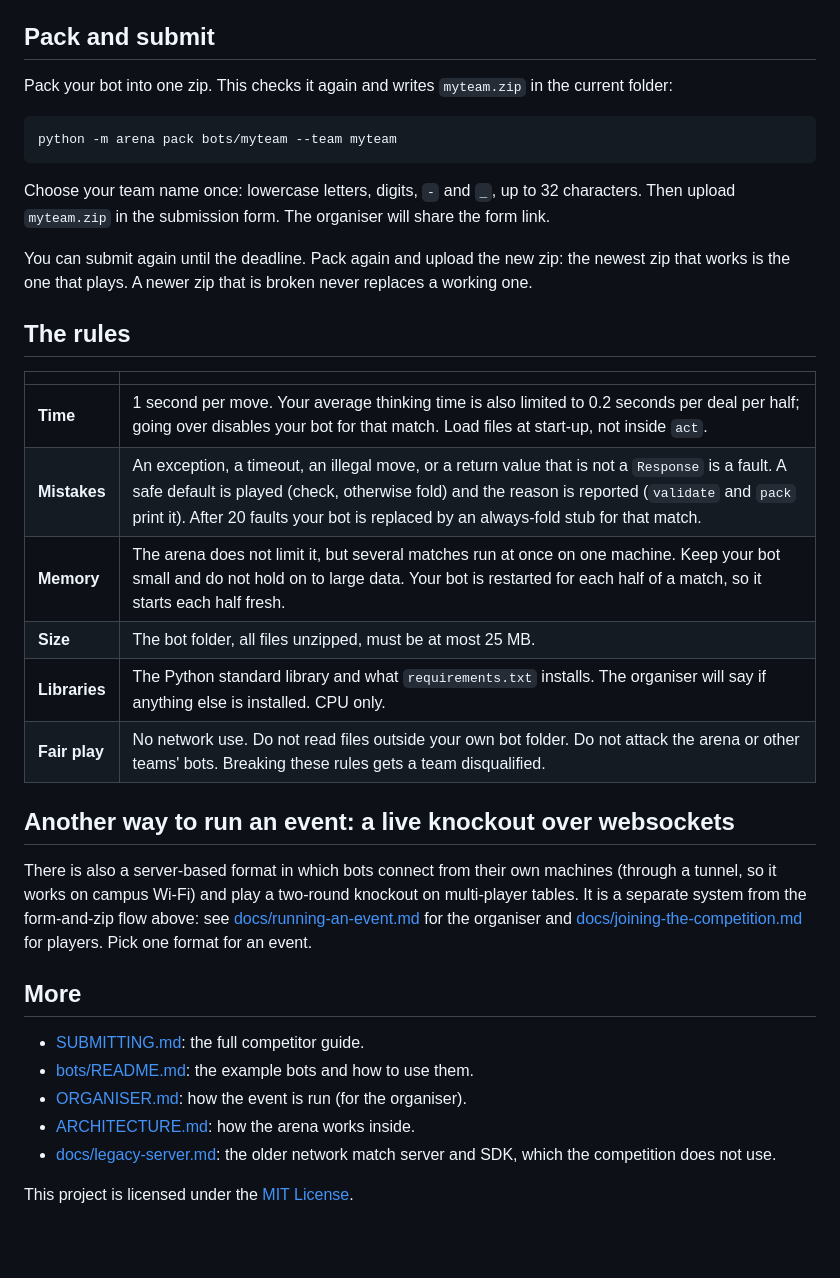
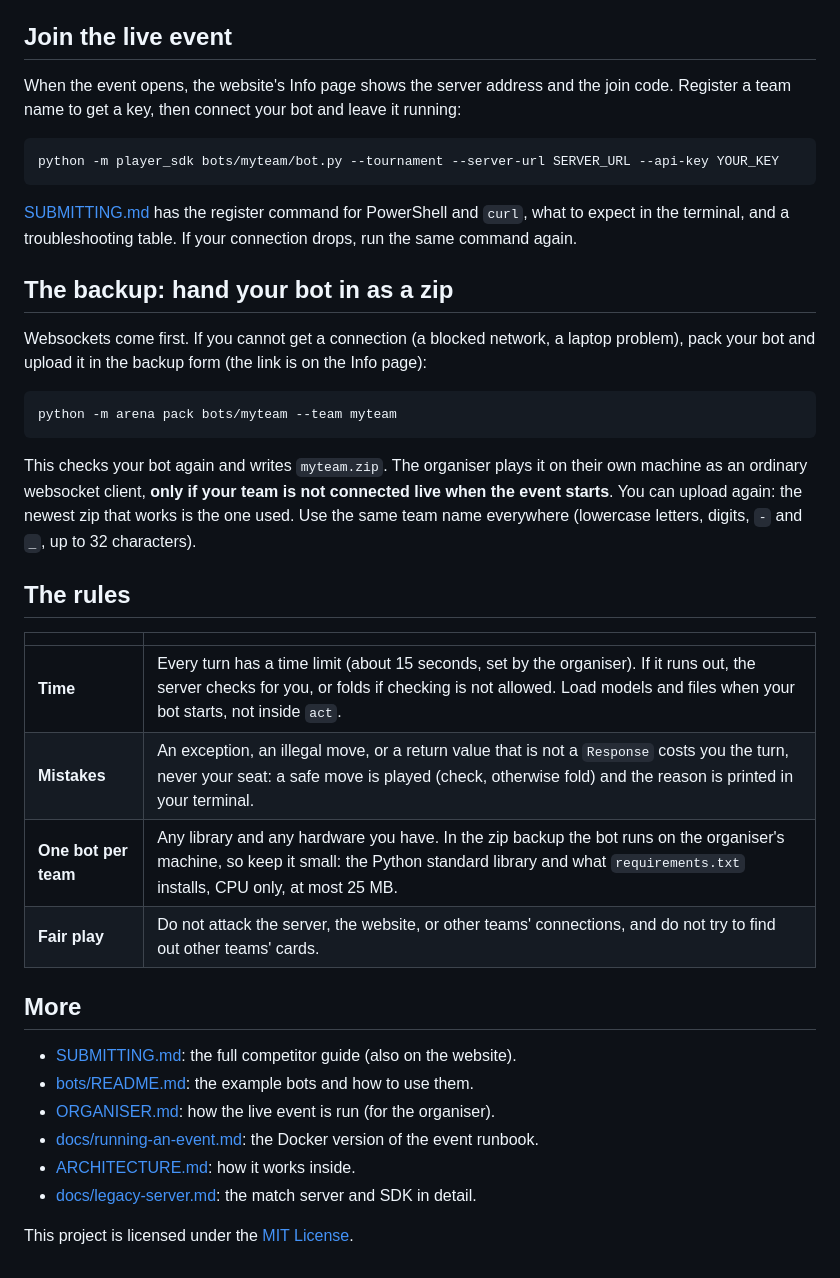
Before and after one commit to Manchester-AI-Society/poker_bot_infrastructure, a Markdown page: README.md, the part around one of its changes. Rendered like a GitHub page; blank space fills up the shorter version.

Commit message:
Docs: README and ARCHITECTURE describe the live websocket event with the zip backup
Co-Authored-By: Claude Sonnet 5.5 <noreply@anthropic.com>

````diff
--- a/README.md
+++ b/README.md
@@ -87,50 +91,54 @@ example `raise_to(1) is outside the allowed range: the total must be between 40
 and 2000 chips`). `validate` prints it too. The folder `arena_logs/` holds what
 your bot printed, any crash output, and a line for each illegal response.
 
-## Pack and submit
+## Join the live event
 
-Pack your bot into one zip. This checks it again and writes `myteam.zip` in the
-current folder:
+When the event opens, the website's Info page shows the server address and the
+join code. Register a team name to get a key, then connect your bot and leave it
+running:
+
+```bash
+python -m player_sdk bots/myteam/bot.py --tournament --server-url SERVER_URL --api-key YOUR_KEY
+```
+
+[SUBMITTING.md](SUBMITTING.md) has the register command for PowerShell and
+`curl`, what to expect in the terminal, and a troubleshooting table. If your
+connection drops, run the same command again.
+
+## The backup: hand your bot in as a zip
+
+Websockets come first. If you cannot get a connection (a blocked network, a
+laptop problem), pack your bot and upload it in the backup form (the link is on
+the Info page):
 
 ```bash
 python -m arena pack bots/myteam --team myteam
 ```
 
-Choose your team name once: lowercase letters, digits, `-` and `_`, up to 32
-characters. Then upload `myteam.zip` in the submission form. The organiser will
-share the form link.
-
-You can submit again until the deadline. Pack again and upload the new zip: the
-newest zip that works is the one that plays. A newer zip that is broken never
-replaces a working one.
+This checks your bot again and writes `myteam.zip`. The organiser plays it on
+their own machine as an ordinary websocket client, **only if your team is not
+connected live when the event starts**. You can upload again: the newest zip
+that works is the one used. Use the same team name everywhere (lowercase
+letters, digits, `-` and `_`, up to 32 characters).
 
 ## The rules
 
 | | |
 |---|---|
-| **Time** | 1 second per move. Your average thinking time is also limited to 0.2 seconds per deal per half; going over disables your bot for that match. Load files at start-up, not inside `act`. |
-| **Mistakes** | An exception, a timeout, an illegal move, or a return value that is not a `Response` is a fault. A safe default is played (check, otherwise fold) and the reason is reported (`validate` and `pack` print it). After 20 faults your bot is replaced by an always-fold stub for that match. |
-| **Memory** | The arena does not limit it, but several matches run at once on one machine. Keep your bot small and do not hold on to large data. Your bot is restarted for each half of a match, so it starts each half fresh. |
-| **Size** | The bot folder, all files unzipped, must be at most 25 MB. |
-| **Libraries** | The Python standard library and what `requirements.txt` installs. The organiser will say if anything else is installed. CPU only. |
-| **Fair play** | No network use. Do not read files outside your own bot folder. Do not attack the arena or other teams' bots. Breaking these rules gets a team disqualified. |
-
-## Another way to run an event: a live knockout over websockets
-
-There is also a server-based format in which bots connect from their own
-machines (through a tunnel, so it works on campus Wi-Fi) and play a two-round
-knockout on multi-player tables. It is a separate system from the form-and-zip
-flow above: see [docs/running-an-event.md](docs/running-an-event.md) for the
-organiser and [docs/joining-the-competition.md](docs/joining-the-competition.md)
-for players. Pick one format for an event.
+| **Time** | Every turn has a time limit (about 15 seconds, set by the organiser). If it runs out, the server checks for you, or folds if checking is not allowed. Load models and files when your bot starts, not inside `act`. |
+| **Mistakes** | An exception, an illegal move, or a return value that is not a `Response` costs you the turn, never your seat: a safe move is played (check, otherwise fold) and the reason is printed in your terminal. |
+| **One bot per team** | Any library and any hardware you have. In the zip backup the bot runs on the organiser's machine, so keep it small: the Python standard library and what `requirements.txt` installs, CPU only, at most 25 MB. |
+| **Fair play** | Do not attack the server, the website, or other teams' connections, and do not try to find out other teams' cards. |
 
 ## More
 
-* [SUBMITTING.md](SUBMITTING.md): the full competitor guide.
+* [SUBMITTING.md](SUBMITTING.md): the full competitor guide (also on the website).
 * [bots/README.md](bots/README.md): the example bots and how to use them.
-* [ORGANISER.md](ORGANISER.md): how the event is run (for the organiser).
-* [ARCHITECTURE.md](ARCHITECTURE.md): how the arena works inside.
-* [docs/legacy-server.md](docs/legacy-server.md): the older network match
-  server and SDK, which the competition does not use.
+* [ORGANISER.md](ORGANISER.md): how the live event is run (for the organiser).
+* [docs/running-an-event.md](docs/running-an-event.md): the Docker version of the
+  event runbook.
+* [ARCHITECTURE.md](ARCHITECTURE.md): how it works inside.
+* [docs/legacy-server.md](docs/legacy-server.md): the match server and SDK in
+  detail.
 
 This project is licensed under the [MIT License](LICENSE).
````
Also changed, not shown: other parts of README.md (+20 -16 lines), ARCHITECTURE.md (+93 -18 lines).
